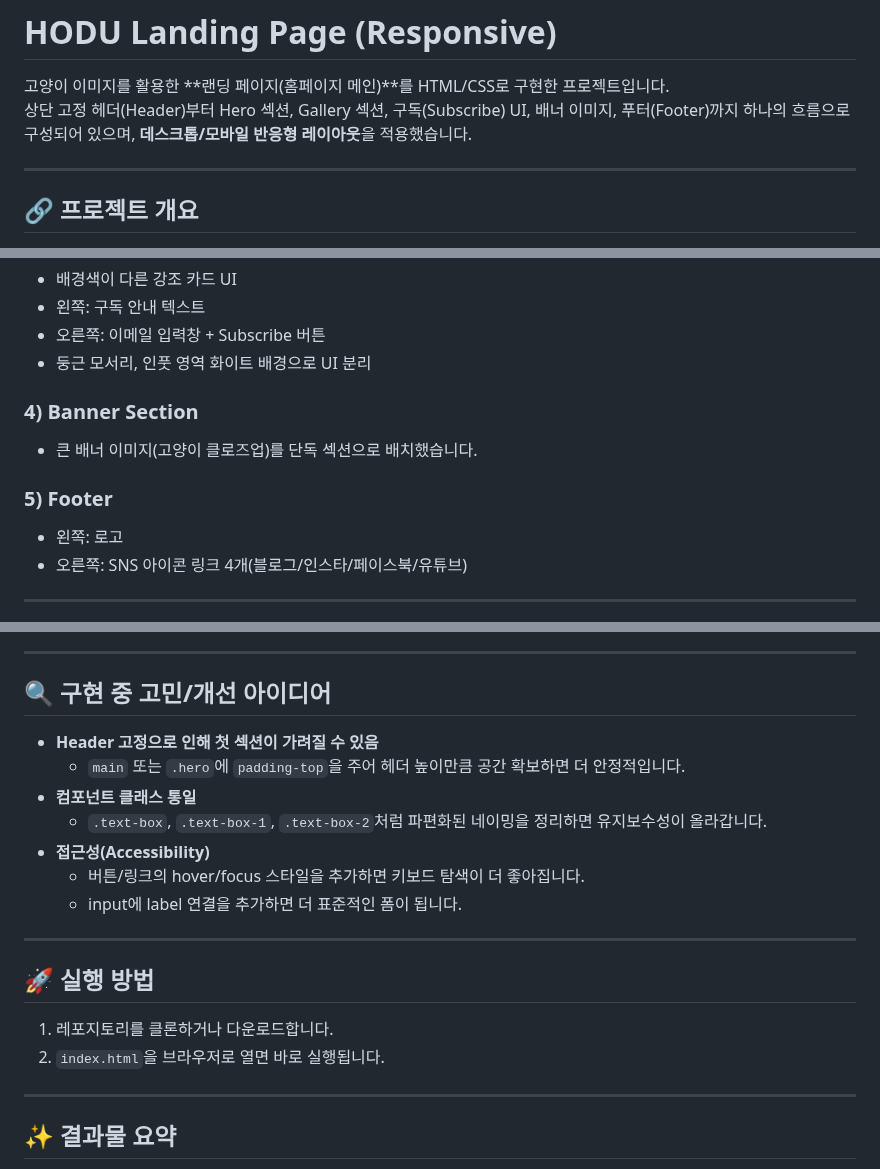
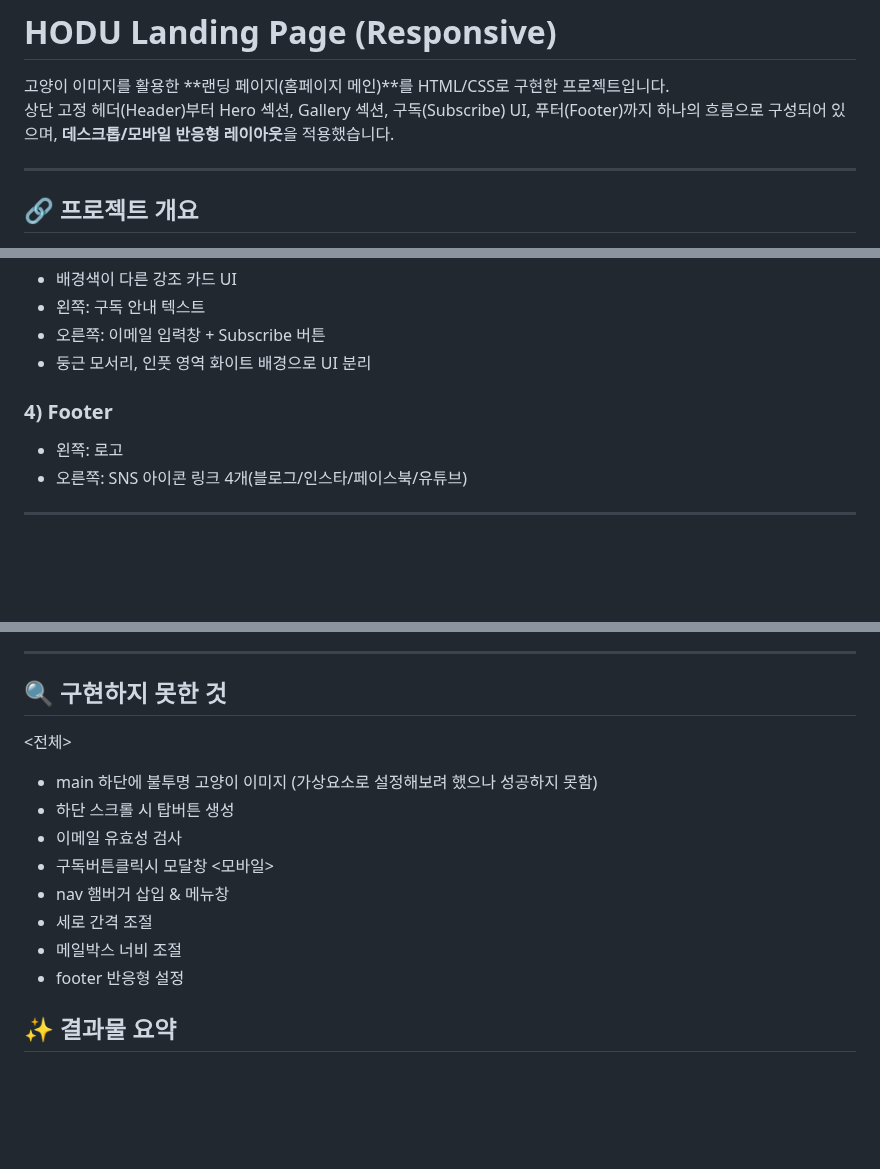
Before and after one commit to gsbymsui83-commits/hodu2, a Markdown page: Readme.md, 3 parts joined by grey strips. GitHub-like rendering; blank space fills up the shorter version.

Commit message:
Revise Readme content and structure
Updated project overview and implementation ideas in Readme.

```diff
--- a/Readme.md
+++ b/Readme.md
@@ -1,7 +1,7 @@
 # HODU Landing Page (Responsive)
 
 고양이 이미지를 활용한 **랜딩 페이지(홈페이지 메인)**를 HTML/CSS로 구현한 프로젝트입니다.
-상단 고정 헤더(Header)부터 Hero 섹션, Gallery 섹션, 구독(Subscribe) UI, 배너 이미지, 푸터(Footer)까지 하나의 흐름으로 구성되어 있으며, **데스크톱/모바일 반응형 레이아웃**을 적용했습니다.
+상단 고정 헤더(Header)부터 Hero 섹션, Gallery 섹션, 구독(Subscribe) UI, 푸터(Footer)까지 하나의 흐름으로 구성되어 있으며, **데스크톱/모바일 반응형 레이아웃**을 적용했습니다.
 
 ---
 
@@ -54,10 +54,7 @@
 - 오른쪽: 이메일 입력창 + Subscribe 버튼
 - 둥근 모서리, 인풋 영역 화이트 배경으로 UI 분리
 
-### 4) Banner Section
-- 큰 배너 이미지(고양이 클로즈업)를 단독 섹션으로 배치했습니다.
-
-### 5) Footer
+### 4) Footer
 - 왼쪽: 로고
 - 오른쪽: SNS 아이콘 링크 4개(블로그/인스타/페이스북/유튜브)
 
@@ -91,24 +88,19 @@
 
 ---
 
-## 🔍 구현 중 고민/개선 아이디어
+## 🔍 구현하지 못한 것
+ <전체>
+- main 하단에 불투명 고양이 이미지
+   (가상요소로 설정해보려 했으나 성공하지 못함)
+- 하단 스크롤 시 탑버튼 생성
+- 이메일 유효성 검사
+- 구독버튼클릭시 모달창
+ <모바일>
+- nav 햄버거 삽입 & 메뉴창
+- 세로 간격 조절
+- 메일박스 너비 조절
+- footer 반응형 설정
 
-- **Header 고정으로 인해 첫 섹션이 가려질 수 있음**
-  - `main` 또는 `.hero`에 `padding-top`을 주어 헤더 높이만큼 공간 확보하면 더 안정적입니다.
-- **컴포넌트 클래스 통일**
-  - `.text-box`, `.text-box-1`, `.text-box-2`처럼 파편화된 네이밍을 정리하면 유지보수성이 올라갑니다.
-- **접근성(Accessibility)**
-  - 버튼/링크의 hover/focus 스타일을 추가하면 키보드 탐색이 더 좋아집니다.
-  - input에 label 연결을 추가하면 더 표준적인 폼이 됩니다.
-
----
-
-## 🚀 실행 방법
-
-1. 레포지토리를 클론하거나 다운로드합니다.
-2. `index.html`을 브라우저로 열면 바로 실행됩니다.
-
----
 
 ## ✨ 결과물 요약
 
```
